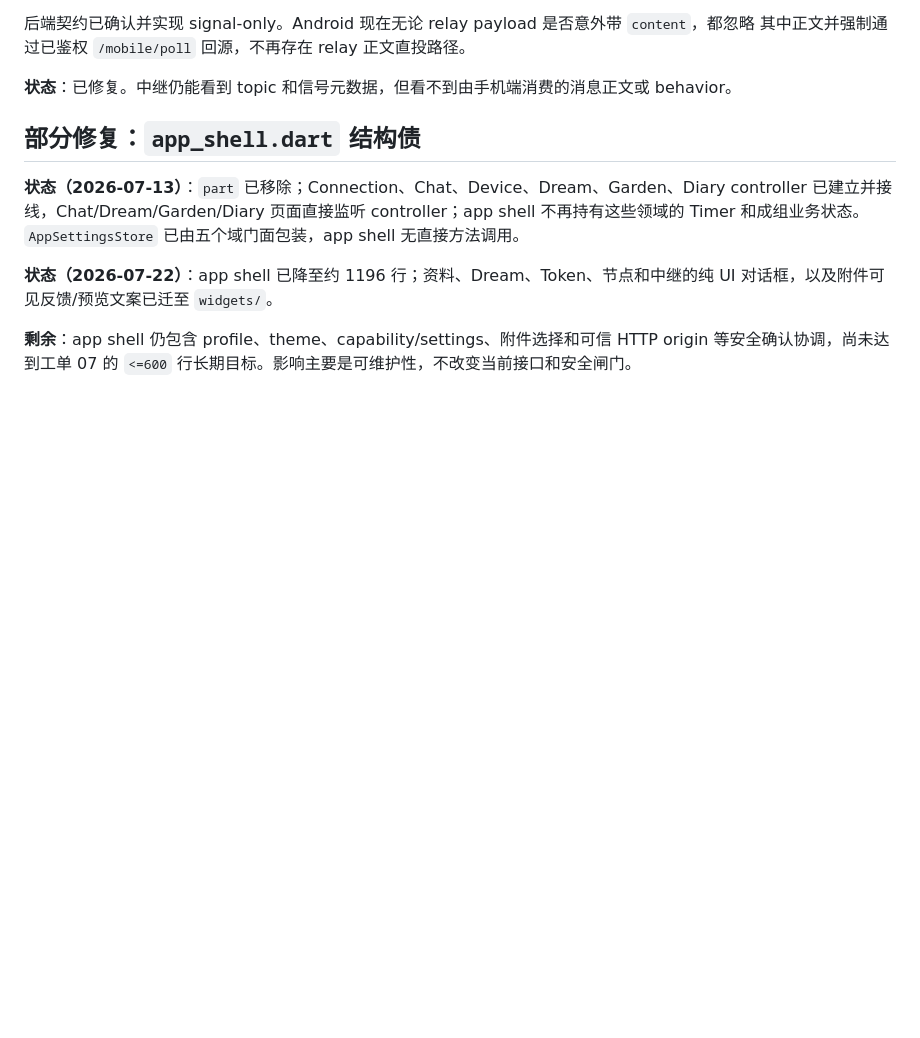
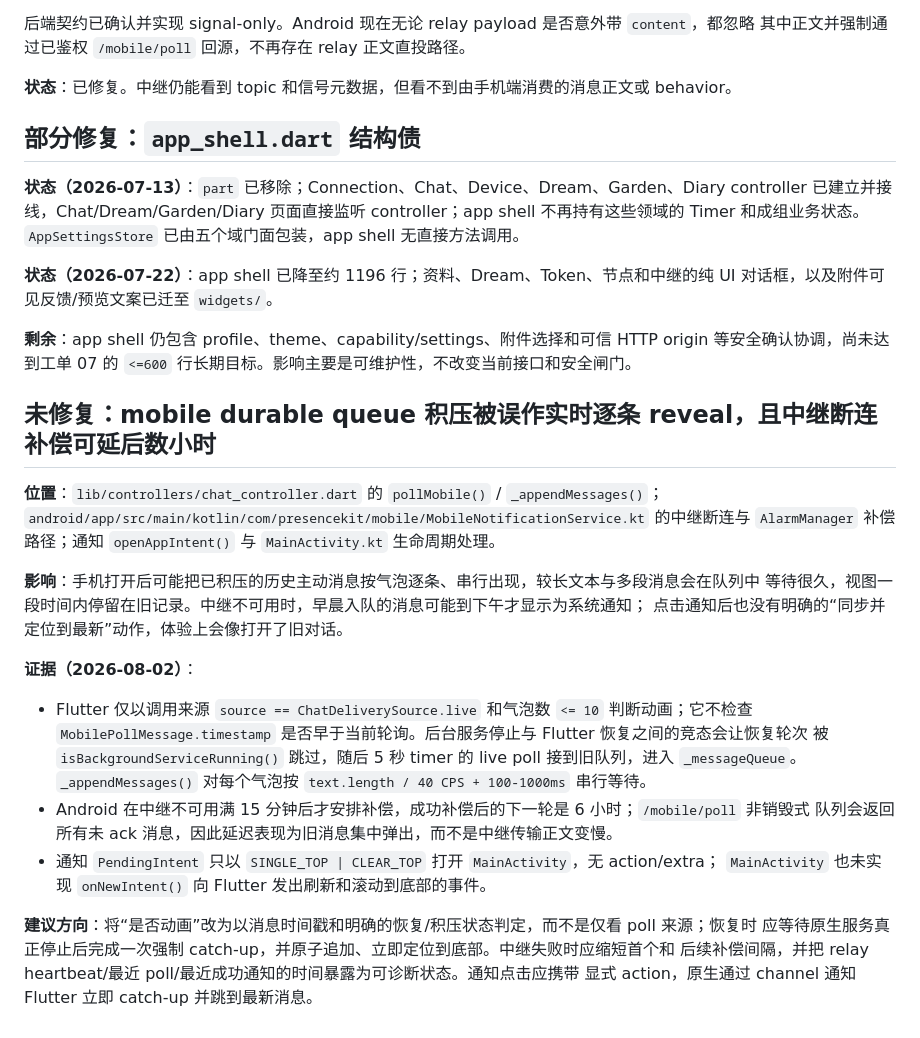
Before and after one commit to cicikat/PresenceKit-mobile, a Markdown page: docs/known-issues.md, the part around the change. Rendered like a GitHub page; folded sections open; blank space fills up the shorter version.

Commit message:
docs: record mobile delivery delay investigation

```diff
--- a/docs/known-issues.md
+++ b/docs/known-issues.md
@@ -246,3 +246,29 @@ manifest 错配时的防御性关闭与恢复路径保留，并已加注释说
 **剩余**：app shell 仍包含 profile、theme、capability/settings、附件选择和可信 HTTP origin 等安全确认协调，尚未达到工单 07 的 `<=600` 行长期目标。影响主要是可维护性，不改变当前接口和安全闸门。
 
 </details>
+
+## 未修复：mobile durable queue 积压被误作实时逐条 reveal，且中继断连补偿可延后数小时
+
+**位置**：`lib/controllers/chat_controller.dart` 的 `pollMobile()` / `_appendMessages()`；
+`android/app/src/main/kotlin/com/presencekit/mobile/MobileNotificationService.kt` 的中继断连与
+`AlarmManager` 补偿路径；通知 `openAppIntent()` 与 `MainActivity.kt` 生命周期处理。
+
+**影响**：手机打开后可能把已积压的历史主动消息按气泡逐条、串行出现，较长文本与多段消息会在队列中
+等待很久，视图一段时间内停留在旧记录。中继不可用时，早晨入队的消息可能到下午才显示为系统通知；
+点击通知后也没有明确的“同步并定位到最新”动作，体验上会像打开了旧对话。
+
+**证据（2026-08-02）**：
+
+- Flutter 仅以调用来源 `source == ChatDeliverySource.live` 和气泡数 `<= 10` 判断动画；它不检查
+  `MobilePollMessage.timestamp` 是否早于当前轮询。后台服务停止与 Flutter 恢复之间的竞态会让恢复轮次
+  被 `isBackgroundServiceRunning()` 跳过，随后 5 秒 timer 的 live poll 接到旧队列，进入 `_messageQueue`。
+  `_appendMessages()` 对每个气泡按 `text.length / 40 CPS + 100-1000ms` 串行等待。
+- Android 在中继不可用满 15 分钟后才安排补偿，成功补偿后的下一轮是 6 小时；`/mobile/poll` 非销毁式
+  队列会返回所有未 ack 消息，因此延迟表现为旧消息集中弹出，而不是中继传输正文变慢。
+- 通知 `PendingIntent` 只以 `SINGLE_TOP | CLEAR_TOP` 打开 `MainActivity`，无 action/extra；
+  `MainActivity` 也未实现 `onNewIntent()` 向 Flutter 发出刷新和滚动到底部的事件。
+
+**建议方向**：将“是否动画”改为以消息时间戳和明确的恢复/积压状态判定，而不是仅看 poll 来源；恢复时
+应等待原生服务真正停止后完成一次强制 catch-up，并原子追加、立即定位到底部。中继失败时应缩短首个和
+后续补偿间隔，并把 relay heartbeat/最近 poll/最近成功通知的时间暴露为可诊断状态。通知点击应携带
+显式 action，原生通过 channel 通知 Flutter 立即 catch-up 并跳到最新消息。
```
